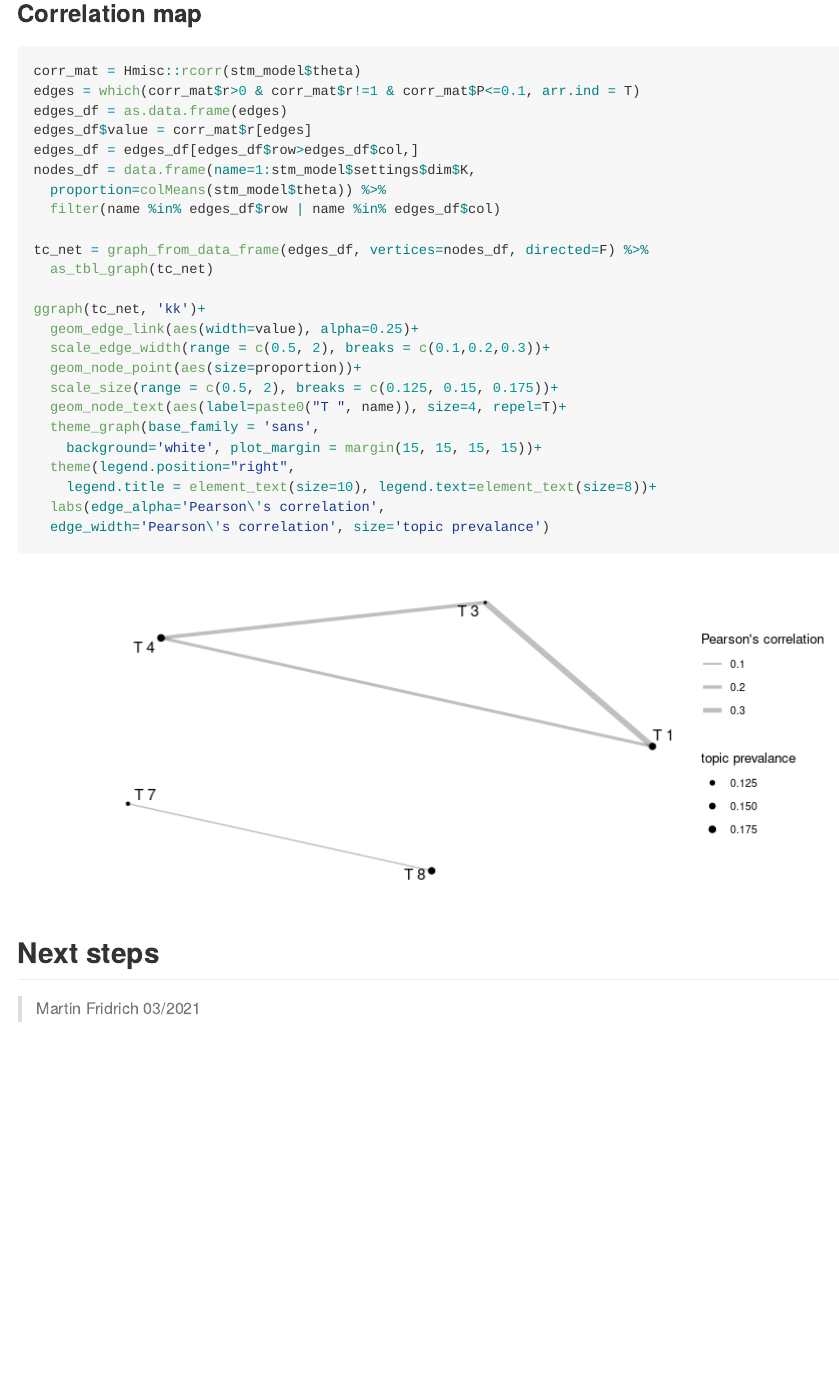
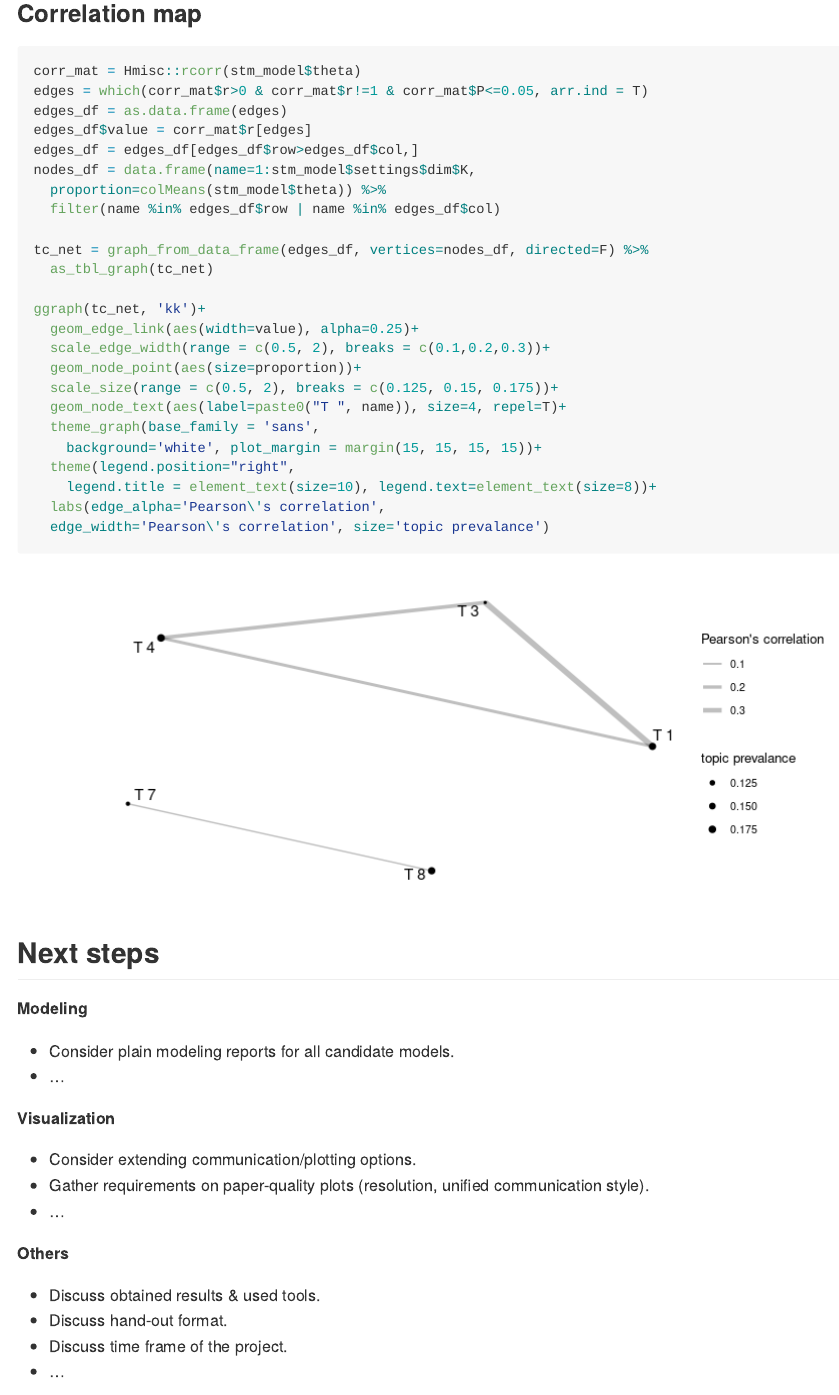
Before and after one commit to fridrichmrtn/zerowaste-topic-models, an R Markdown document (doc/topic_modeling/modeling_report.Rmd): the page in a window 1100 px wide, from 15160 px down. The pictures show the output file doc/topic_modeling/modeling_report.md that the author committed with the source, drawn offline in the style of GitHub; long lines of code are wrapped.

Commit message:
Add next steps section.

````diff
--- a/doc/topic_modeling/modeling_report.Rmd
+++ b/doc/topic_modeling/modeling_report.Rmd
@@ -421,7 +421,7 @@ legend("bottomright", c("United Kingdom", "United States"), lwd=1, col=c("red","
 
 ```{r corr_network, fig.width=8, fig.height=3.5, fig.align="center"}
 corr_mat = Hmisc::rcorr(stm_model$theta)
-edges = which(corr_mat$r>0 & corr_mat$r!=1 & corr_mat$P<=0.1, arr.ind = T)
+edges = which(corr_mat$r>0 & corr_mat$r!=1 & corr_mat$P<=0.05, arr.ind = T)
 edges_df = as.data.frame(edges)
 edges_df$value = corr_mat$r[edges]
 edges_df = edges_df[edges_df$row>edges_df$col,]
@@ -449,4 +449,22 @@ ggraph(tc_net, 'kk')+
 
 ## Next steps
 
+**Modeling**
+
+- Consider plain modeling reports for all candidate models.
+- ...
+
+**Visualization**
+
+- Consider extending communication/plotting options.
+- Gather requirements on paper-quality plots (resolution, unified communication style).
+- ...
+
+**Others**
+
+- Discuss obtained results & used tools.
+- Discuss hand-out format.
+- Discuss time frame of the project.
+- ...
+
 > Martin Fridrich 03/2021
````
Also changed, not shown: doc/topic_modeling/modeling_report.md.
